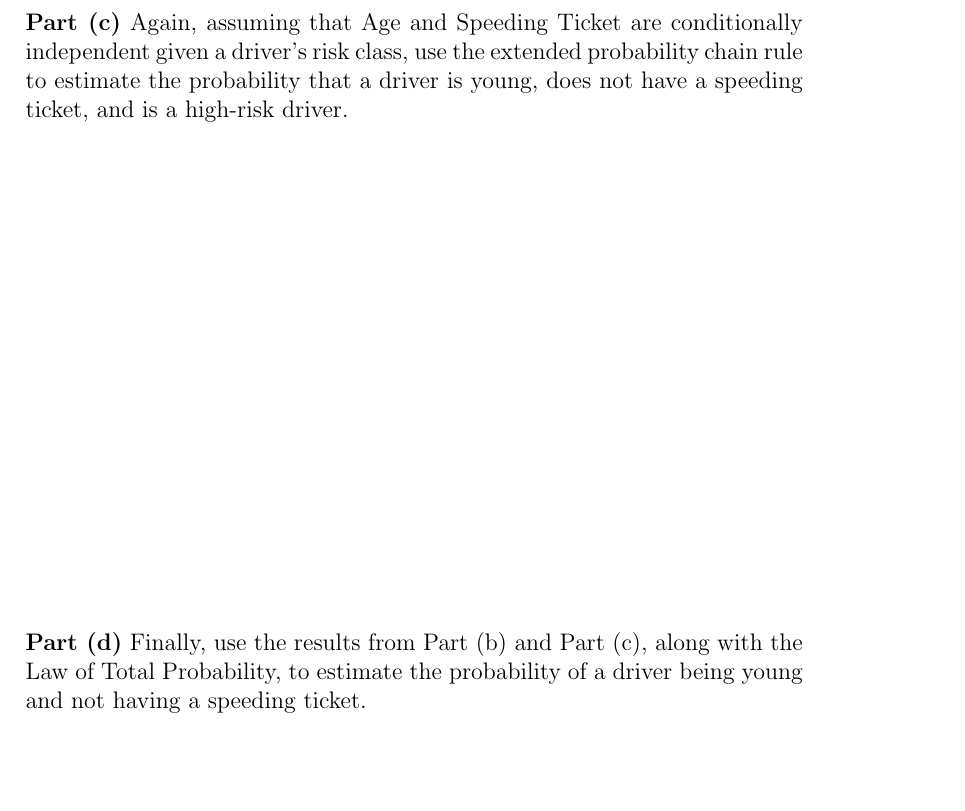
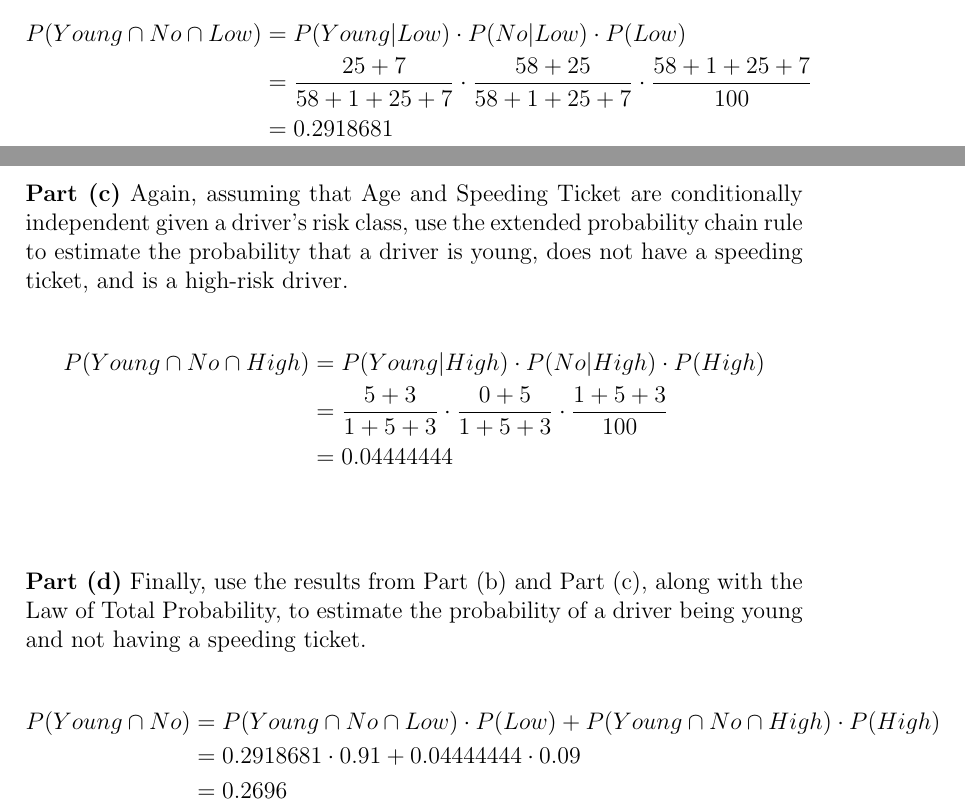
Before and after one commit to anhnguyendepocen/BayesianInference-1, a LaTeX problem sheet (Homework 06 -- Naive Bayes (David Shaub).tex): part of page 10 of 24 before the commit and two parts of pages 9 and 10 of 24 after it, the two joined at a grey line, cut at the place of the change, the shorter picture padded with empty space. Compiled offline with pdfLaTeX.

Commit message:
finish p3

```diff
--- a/Homework 06 -- Naive Bayes (David Shaub).tex
+++ b/Homework 06 -- Naive Bayes (David Shaub).tex
@@ -243,3 +244,7 @@ P(Age = Young \cap Speeding = No) &= \frac{25 + 5}{100} = 0.3
+P(Young \cap No \cap Low) &= P(Young | Low) \cdot P(No|Low) \cdot P(Low)\\
+&= \frac{25 + 7}{58 + 1 + 25 + 7} \cdot \frac{58 + 25}{58 + 1 + 25 + 7} \cdot \frac{58 + 1 + 25 + 7}{100}\\
+&= 0.2918681
+\end{align*}
 
 \newpage
 \subsubsection*{Problem 3, continued}
@@ -248,11 +253,21 @@ P(Age = Young \cap Speeding = No) &= \frac{25 + 5}{100} = 0.3
 \noindent
 {\bf Part (c)} Again, assuming that Age and Speeding Ticket are conditionally independent given a driver's risk class, use the extended probability chain rule to estimate the probability that a driver is young, does not have a speeding ticket, and is a high-risk driver.
 
-\vspace{3.5in}
+\begin{align*}
+P(Young \cap No \cap High) &= P(Young | High) \cdot P(No|High) \cdot P(High)\\
+&= \frac{5 + 3}{1 + 5 + 3} \cdot \frac{0 + 5}{1 + 5 + 3} \cdot \frac{1 + 5 + 3}{100}\\
+&= 0.04444444
+\end{align*}
+
+\vspace{0.5in}
 \noindent
 {\bf Part (d)} Finally, use the results from Part (b) and Part (c), along with the Law of Total Probability, to estimate the probability of a driver being young and not having a speeding ticket.
 
-
+\begin{align*}
+P(Young \cap No) &= P(Young \cap No \cap Low) \cdot P(Low) + P(Young \cap No \cap High) \cdot P(High)\\
+&= 0.2918681 \cdot 0.91 + 0.04444444 \cdot 0.09\\
+&= 0.2696
+\end{align*}
 
 \newpage
 \section*{Problem 4}
```
Also changed, not shown: Homework 06 -- Naive Bayes (David Shaub).tex (7 more changed lines).
